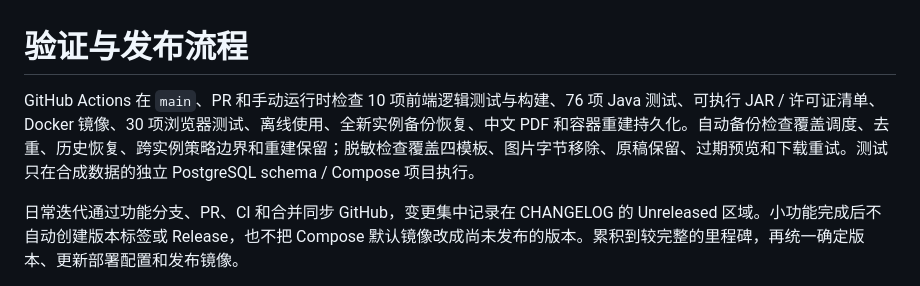
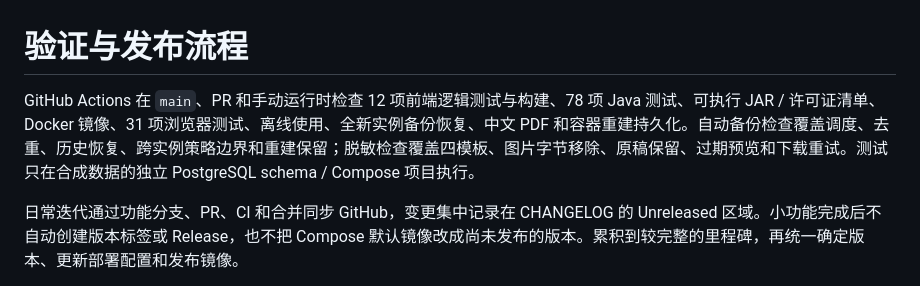
Before and after one commit to MoChiUaena/resume-workbench, a Markdown page: docs/releasing.md, the part around the change. Rendered like a GitHub page.

```diff
--- a/docs/releasing.md
+++ b/docs/releasing.md
@@ -1,6 +1,6 @@
 # 验证与发布流程
 
-GitHub Actions 在 `main`、PR 和手动运行时检查 10 项前端逻辑测试与构建、76 项 Java 测试、可执行 JAR / 许可证清单、Docker 镜像、30 项浏览器测试、离线使用、全新实例备份恢复、中文 PDF 和容器重建持久化。自动备份检查覆盖调度、去重、历史恢复、跨实例策略边界和重建保留；脱敏检查覆盖四模板、图片字节移除、原稿保留、过期预览和下载重试。测试只在合成数据的独立 PostgreSQL schema / Compose 项目执行。
+GitHub Actions 在 `main`、PR 和手动运行时检查 12 项前端逻辑测试与构建、78 项 Java 测试、可执行 JAR / 许可证清单、Docker 镜像、31 项浏览器测试、离线使用、全新实例备份恢复、中文 PDF 和容器重建持久化。自动备份检查覆盖调度、去重、历史恢复、跨实例策略边界和重建保留；脱敏检查覆盖四模板、图片字节移除、原稿保留、过期预览和下载重试。测试只在合成数据的独立 PostgreSQL schema / Compose 项目执行。
 
 日常迭代通过功能分支、PR、CI 和合并同步 GitHub，变更集中记录在 CHANGELOG 的 Unreleased 区域。小功能完成后不自动创建版本标签或 Release，也不把 Compose 默认镜像改成尚未发布的版本。累积到较完整的里程碑，再统一确定版本、更新部署配置和发布镜像。
 
```
Also changed, not shown: CHANGELOG.md (+1 -0 lines), docs/model-settings.md (+4 -0 lines), docs/ai-paragraph-review.png, docs/ai-review-risks-dark.png (added), 6 other files.
